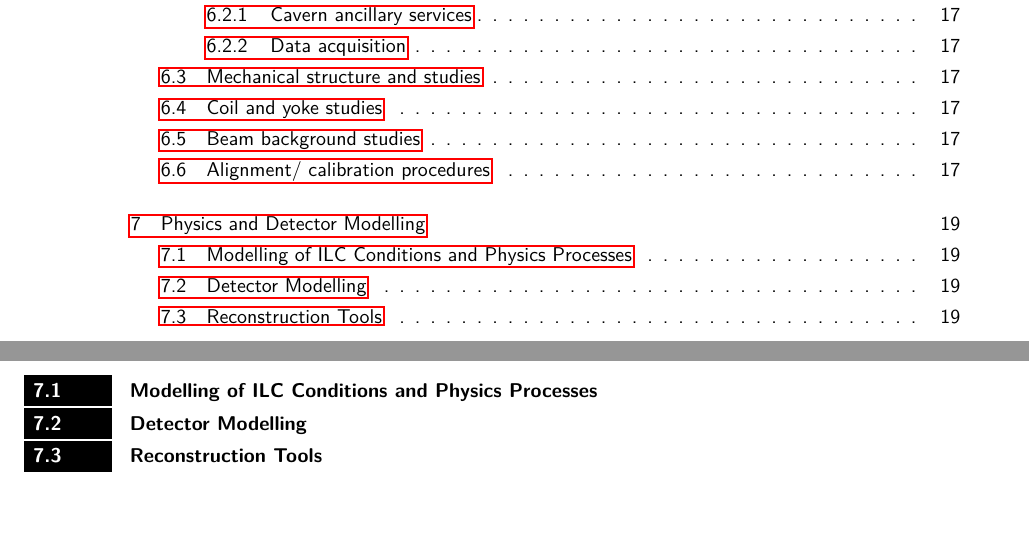
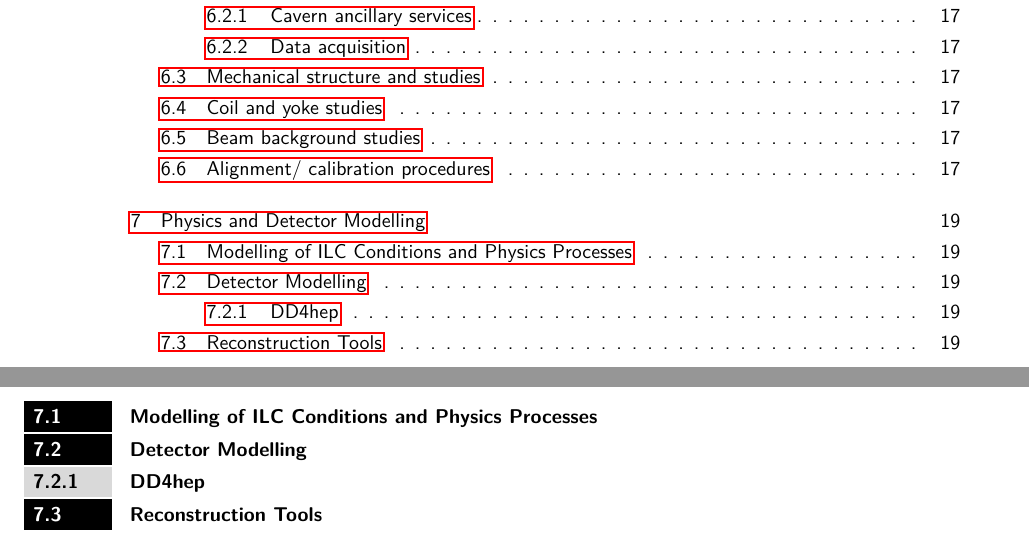
Before and after one commit to Ties-Behnke/ILDIDR, a LaTeX document (ILD-IDR-master.tex, which reads Modelling/ILD-master-Modelling.tex): two parts of pages 5 and 25 of 33, joined at a grey line, cut so that both start at the same text, the shorter picture padded with empty space. Compiled offline with pdfLaTeX.

Commit message:
added dd4hep...

```diff
--- a/Modelling/ILD-master-Modelling.tex
+++ b/Modelling/ILD-master-Modelling.tex
@@ -1,4 +1,11 @@
 \chapter{Physics and Detector Modelling}
+
 \section{Modelling of ILC Conditions and Physics Processes}
+
+
+
 \section{Detector Modelling}
+
+\subsection{DD4hep}
+
 \section{Reconstruction Tools}
```
